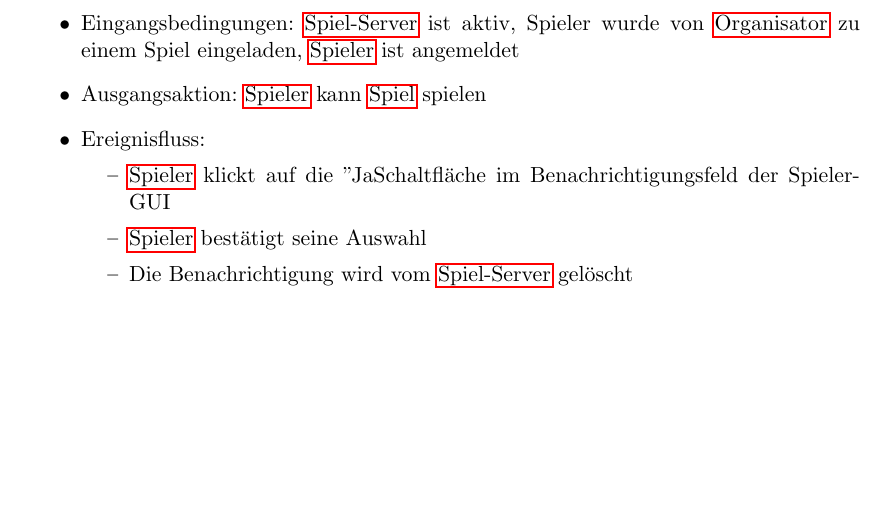
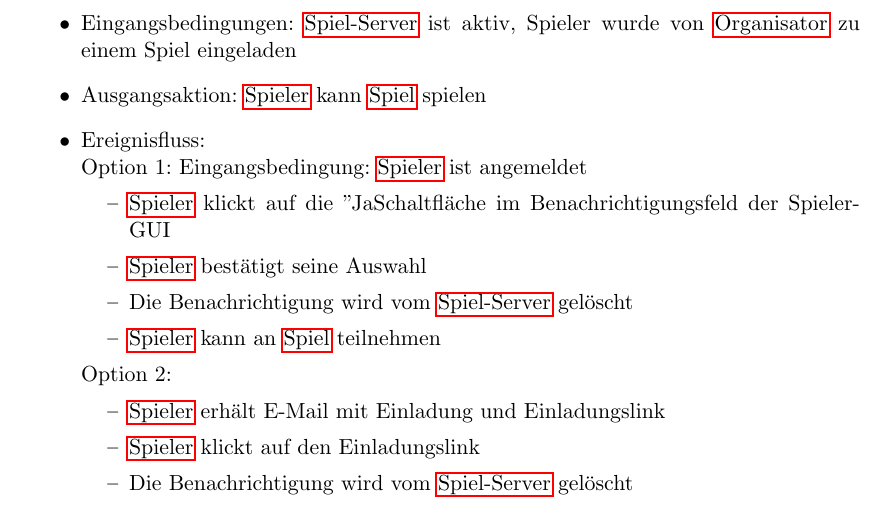
Before and after one commit to bendixsonnenberg/CS-Select-Allg, a LaTeX document (pflichtenheft/pflichtenheft.tex): part of page 24 of 42, cut so that both start at the same text, the shorter picture padded with empty space. Compiled offline with pdfLaTeX.

Commit message:
added option for player to be recive invatation via email

```diff
--- a/pflichtenheft/pflichtenheft.tex
+++ b/pflichtenheft/pflichtenheft.tex
@@ -732,15 +732,25 @@ description={Als Nutzer wird ein \Gls{Spieler} oder ein \Gls{Organisator} bezeic
     \begin{itemize}
         \item Teilnehmende Akteure: \Gls{Spieler}
 
-        \item Eingangsbedingungen: \Gls{Spiel-Server} ist aktiv, Spieler wurde von \Gls{Organisator} zu einem Spiel eingeladen, \Gls{Spieler} ist angemeldet
+        \item Eingangsbedingungen: \Gls{Spiel-Server} ist aktiv, Spieler wurde von \Gls{Organisator} zu einem Spiel eingeladen
         \item Ausgangsaktion: \Gls{Spieler} kann \Gls{Spiel} spielen
-        \item Ereignisfluss:
+        \item Ereignisfluss:\\
+        Option 1:
+        Eingangsbedingung: \Gls{Spieler} ist angemeldet
         \begin{itemize}
             \item \Gls{Spieler} klickt auf die "Ja"-Schaltfläche im Benachrichtigungsfeld der Spieler-GUI
             \item \Gls{Spieler} bestätigt seine Auswahl
             \item Die Benachrichtigung wird vom \Gls{Spiel-Server} gelöscht
             \item \Gls{Spieler} kann an \Gls{Spiel} teilnehmen
         \end{itemize}
+        Option 2:
+        \begin{itemize}
+            \item \Gls{Spieler} erhält E-Mail mit Einladung und Einladungslink
+            \item \Gls{Spieler} klickt auf den Einladungslink
+            \item Die Benachrichtigung wird vom \Gls{Spiel-Server} gelöscht
+            \item \Gls{Spieler} kann an \Gls{Spiel} teilnehmen
+        \end{itemize}
+
         \item Anforderung: /F290/
     \end{itemize}
 
```
